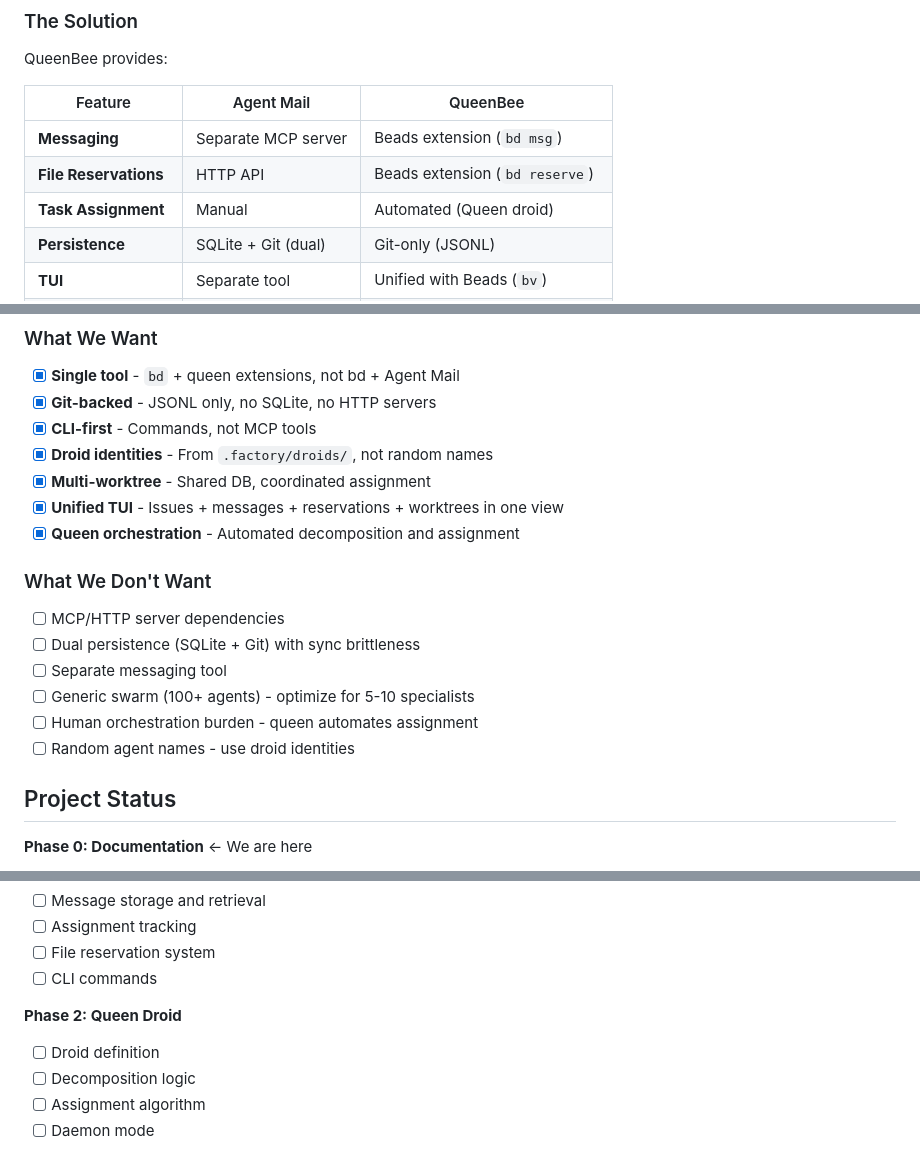
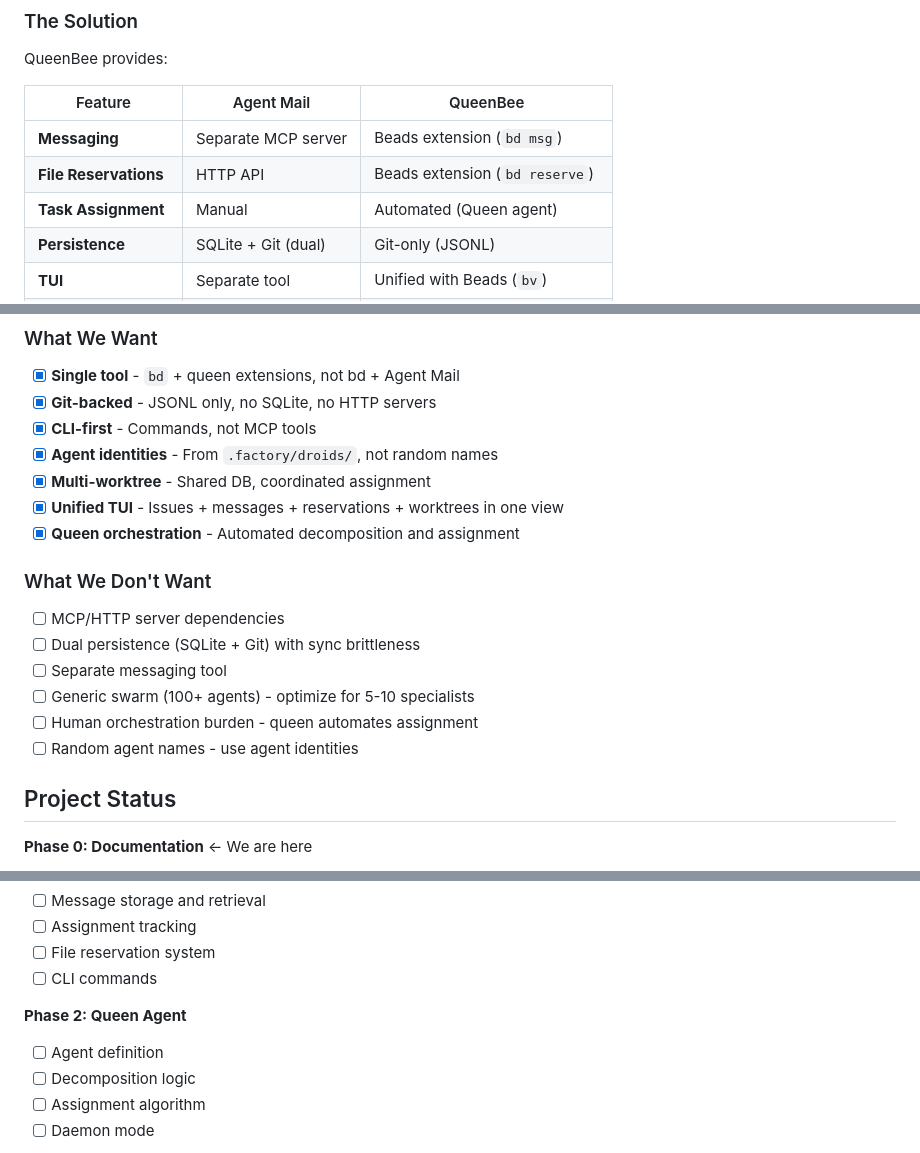
Before and after one commit to tjboudreaux/queenbee, a Markdown page: README.md, 3 parts joined by grey strips. Drawn GitHub-style.

```diff
--- a/README.md
+++ b/README.md
@@ -25,7 +25,7 @@ QueenBee provides:
 |---------|------------|----------|
 | **Messaging** | Separate MCP server | Beads extension (`bd msg`) |
 | **File Reservations** | HTTP API | Beads extension (`bd reserve`) |
-| **Task Assignment** | Manual | Automated (Queen droid) |
+| **Task Assignment** | Manual | Automated (Queen agent) |
 | **Persistence** | SQLite + Git (dual) | Git-only (JSONL) |
 | **TUI** | Separate tool | Unified with Beads (`bv`) |
 | **Worktree Support** | Per-worktree servers | Shared DB, multi-worktree view |
@@ -200,7 +200,7 @@ bd close qb-2 --reason "Implemented"
 - [x] **Single tool** - `bd` + queen extensions, not bd + Agent Mail
 - [x] **Git-backed** - JSONL only, no SQLite, no HTTP servers
 - [x] **CLI-first** - Commands, not MCP tools
-- [x] **Droid identities** - From `.factory/droids/`, not random names
+- [x] **Agent identities** - From `.factory/droids/`, not random names
 - [x] **Multi-worktree** - Shared DB, coordinated assignment
 - [x] **Unified TUI** - Issues + messages + reservations + worktrees in one view
 - [x] **Queen orchestration** - Automated decomposition and assignment
@@ -212,7 +212,7 @@ bd close qb-2 --reason "Implemented"
 - [ ] Separate messaging tool
 - [ ] Generic swarm (100+ agents) - optimize for 5-10 specialists
 - [ ] Human orchestration burden - queen automates assignment
-- [ ] Random agent names - use droid identities
+- [ ] Random agent names - use agent identities
 
 ## Project Status
 
@@ -228,8 +228,8 @@ bd close qb-2 --reason "Implemented"
 - [ ] File reservation system
 - [ ] CLI commands
 
-**Phase 2: Queen Droid**
-- [ ] Droid definition
+**Phase 2: Queen Agent**
+- [ ] Agent definition
 - [ ] Decomposition logic
 - [ ] Assignment algorithm
 - [ ] Daemon mode
```
Also changed, not shown: other parts of README.md (+14 -14 lines).
